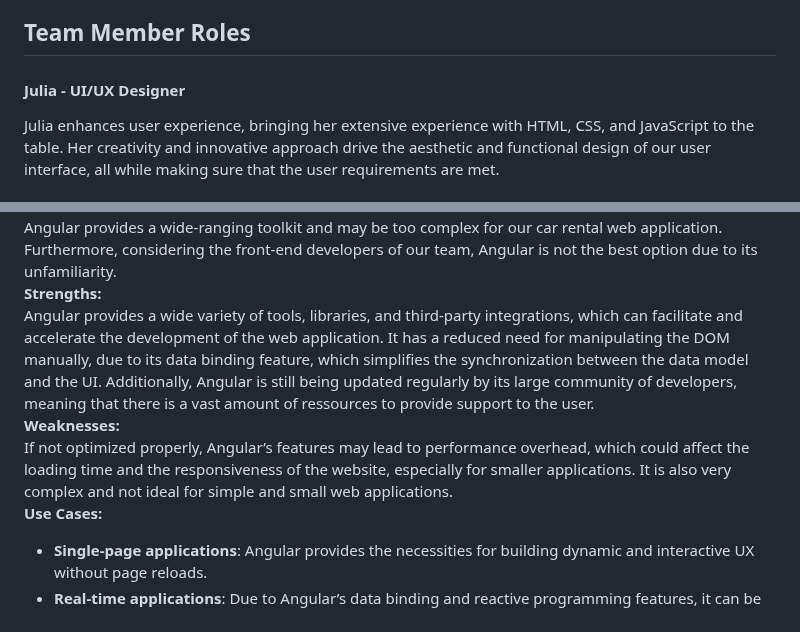
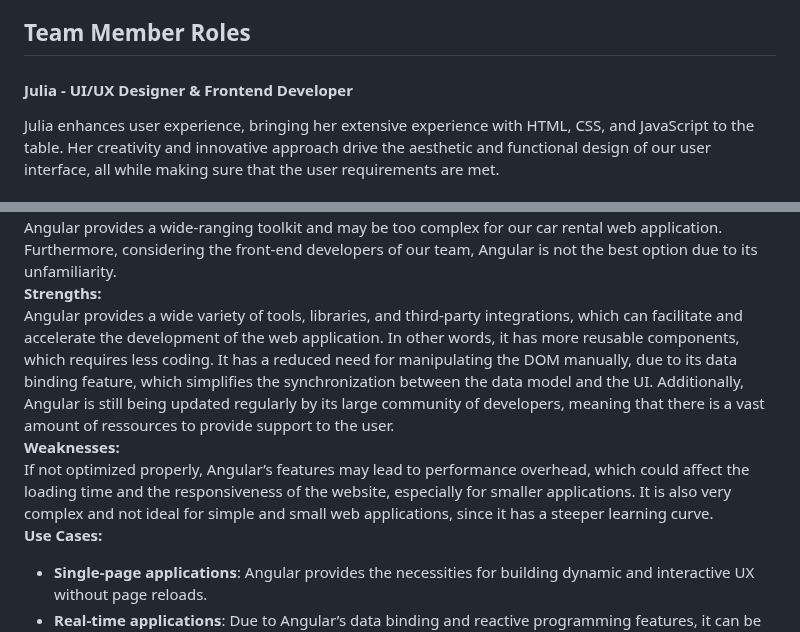
Before and after one commit to antoinemansour7/VehiQ, a Markdown page: README.md, 2 parts joined by grey strips. GitHub-like rendering.

```diff
--- a/README.md
+++ b/README.md
@@ -53,7 +53,7 @@ Our project, a cutting-edge Car Rental Platform, aims to revolutionize the way u
 
 ## Team Member Roles
 
-#### Julia - UI/UX Designer
+#### Julia - UI/UX Designer & Frontend Developer
 
 Julia enhances user experience, bringing her extensive experience with HTML, CSS, and JavaScript to the table. Her creativity and innovative approach drive the aesthetic and functional design of our user interface, all while making sure that the user requirements are met.
 
@@ -183,9 +183,9 @@ Angular is an open-source framework used to develop web applications created by
 <br>**Rationale:** <br>
 Angular provides a wide-ranging toolkit and may be too complex for our car rental web application. Furthermore, considering the front-end developers of our team, Angular is not the best option due to its unfamiliarity.
 <br>**Strengths:** <br>
-Angular provides a wide variety of tools, libraries, and third-party integrations, which can facilitate and accelerate the development of the web application. It has a reduced need for manipulating the DOM manually, due to its data binding feature, which simplifies the synchronization between the data model and the UI. Additionally, Angular is still being updated regularly by its large community of developers, meaning that there is a vast amount of ressources to provide support to the user.
+Angular provides a wide variety of tools, libraries, and third-party integrations, which can facilitate and accelerate the development of the web application. In other words, it has more reusable components, which requires less coding. It has a reduced need for manipulating the DOM manually, due to its data binding feature, which simplifies the synchronization between the data model and the UI. Additionally, Angular is still being updated regularly by its large community of developers, meaning that there is a vast amount of ressources to provide support to the user.
 <br>**Weaknesses:** <br>
-If not optimized properly, Angular’s features may lead to performance overhead, which could affect the loading time and the responsiveness of the website, especially for smaller applications. It is also very complex and not ideal for simple and small web applications.
+If not optimized properly, Angular’s features may lead to performance overhead, which could affect the loading time and the responsiveness of the website, especially for smaller applications. It is also very complex and not ideal for simple and small web applications, since it has a steeper learning curve.
 <br>**Use Cases:** <br>
 
 - **Single-page applications**: Angular provides the necessities for building dynamic and interactive UX without page reloads.
```
